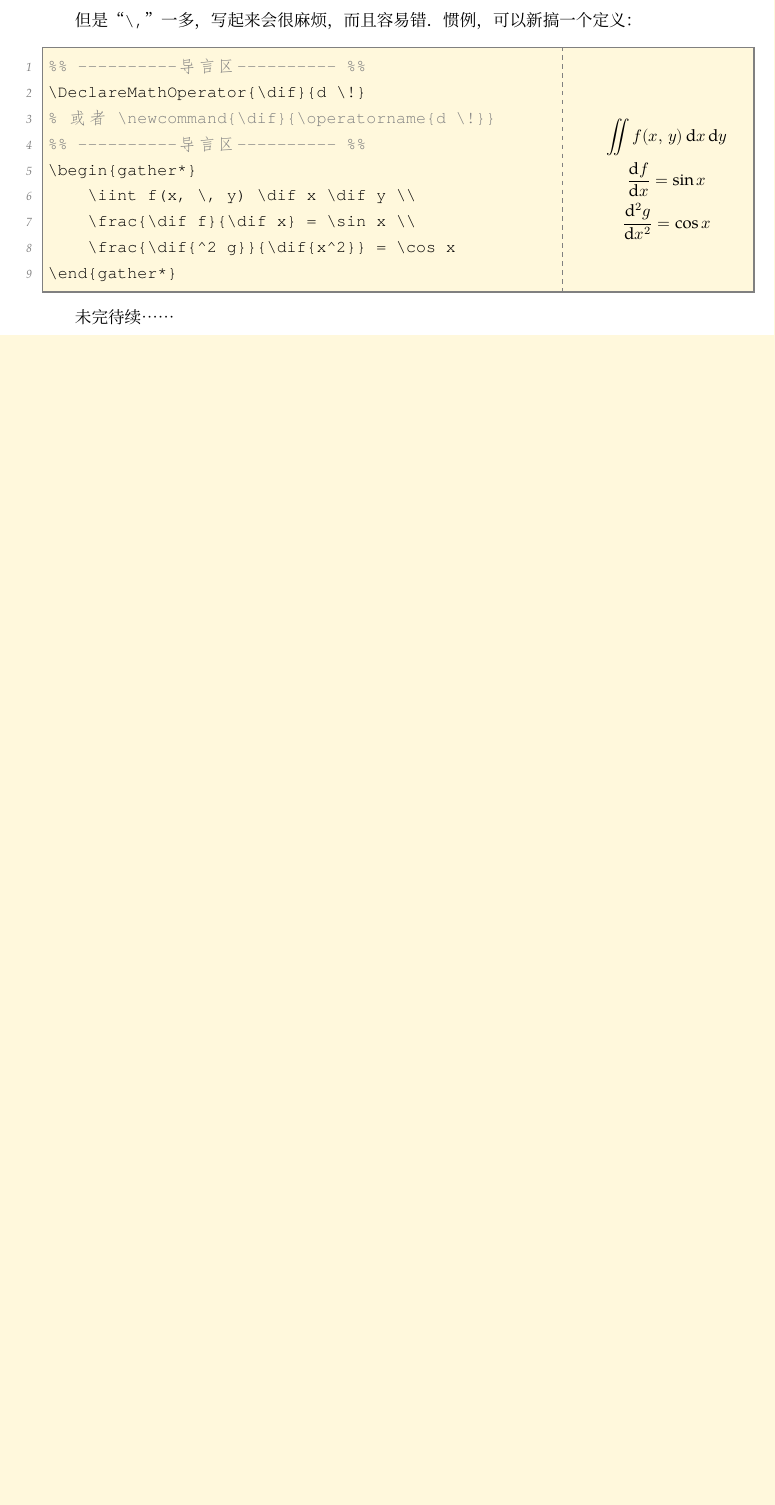
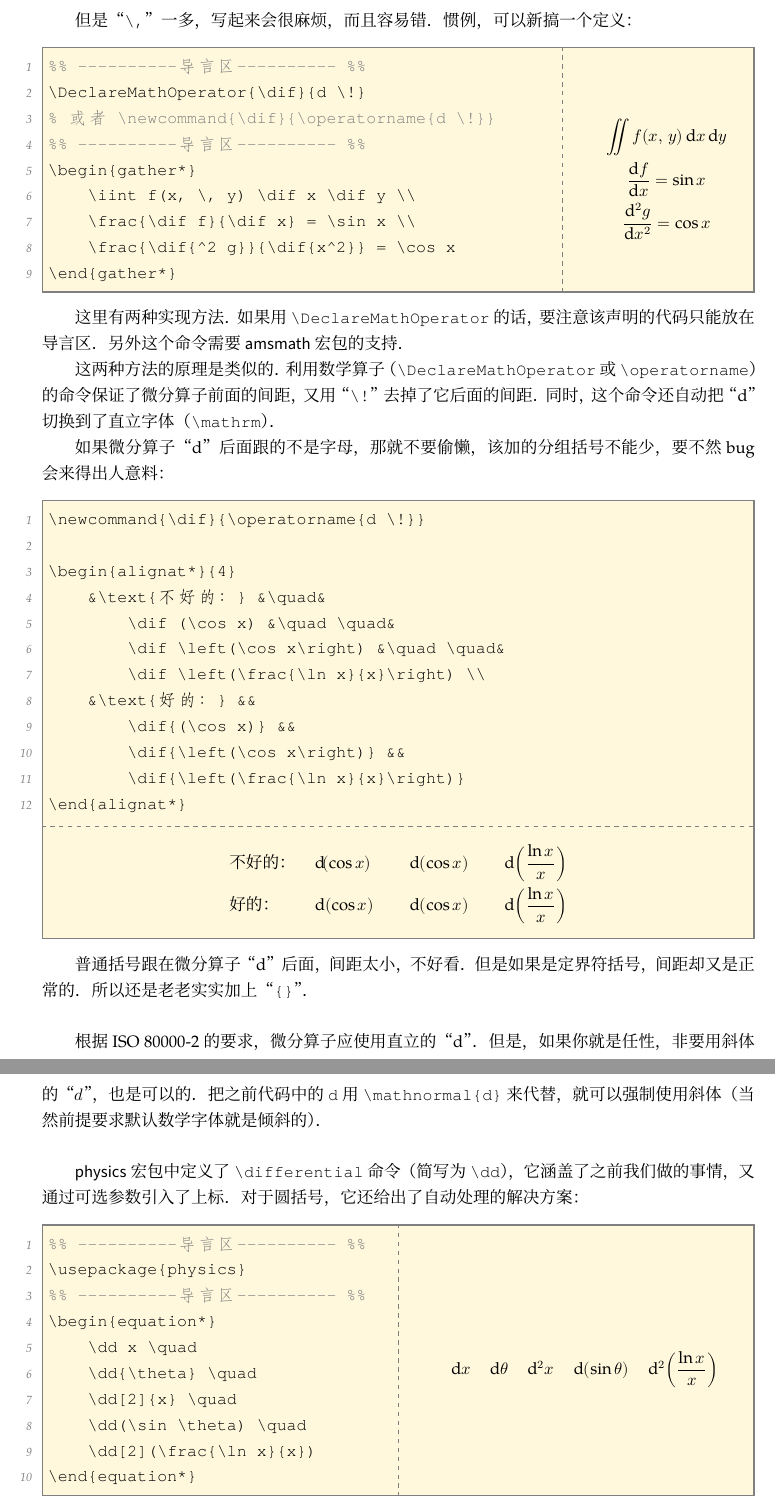
Before and after one commit to stone-zeng/LaTeX_Notes, a LaTeX book (Main.tex, which reads Chapters/Ch_Math.tex): part of page 6 of 12 before the commit and two parts of pages 6 and 7 of 13 after it, the two joined at a grey line, cut so that both start at the same text, the shorter picture padded with empty space. Compiled offline with XeLaTeX; a missing font is replaced by an installed copy or a similar font.

Commit message:
20160718

```diff
--- a/Chapters/Ch_Math.tex
+++ b/Chapters/Ch_Math.tex
@@ -62,5 +65,78 @@
 (|\tab|)\frac{\dif{^2 g}}{\dif{x^2}} = \cos x
 \end{gather*}
 \end{myExampleH}
-未完待续……
+	这里有两种实现方法。如果用 \verb|\DeclareMathOperator| 的话，
+	要注意该声明的代码只能放在导言区。另外这个命令需要
+	\pkg{amsmath} \indexpkg{amsmath} 宏包的支持。
+
+	这两种方法的原理是类似的。利用数学算子
+	（\verb|\DeclareMathOperator| 或 \verb|\operatorname|）
+	的命令保证了微分算子前面的间距，又用“\verb|\!|”去掉了它后面的间距。
+	同时，这个命令还自动把“$\mathrm{d}$”切换到了直立字体（\verb|\mathrm|）。
+
+	如果微分算子“$\mathrm{d}$”后面跟的不是字母，那就不要偷懒，
+	该加的分组括号不能少，要不然 bug 会来得出人意料：
+\begin{myExampleV}
+{
+	\newcommand{\dif}{\operatorname{d \!}}
+	\begin{alignat*}{4}
+		&\text{不好的：} &\quad&
+			\dif (\cos x) &\quad \quad&
+			\dif \left(\cos x\right) &\quad \quad&
+			\dif \left(\frac{\ln x}{x}\right) \\
+		&\text{好的：} &&
+			\dif{(\cos x)} &&
+			\dif{\left(\cos x\right)} &&
+			\dif{\left(\frac{\ln x}{x}\right)}
+	\end{alignat*}
+}
+\newcommand{\dif}{\operatorname{d \!}}
+
+\begin{alignat*}{4}
+(|\tab|)&\text{不好的：} &\quad&
+(|\tab\tab|)\dif (\cos x) &\quad \quad&
+(|\tab\tab|)\dif \left(\cos x\right) &\quad \quad&
+(|\tab\tab|)\dif \left(\frac{\ln x}{x}\right) \\
+(|\tab|)&\text{好的：} &&
+(|\tab\tab|)\dif{(\cos x)} &&
+(|\tab\tab|)\dif{\left(\cos x\right)} &&
+(|\tab\tab|)\dif{\left(\frac{\ln x}{x}\right)}
+\end{alignat*}
+\end{myExampleV}
+
+	普通括号跟在微分算子“$\mathrm{d}$”后面，间距太小，不好看。
+	但是如果是定界符括号，间距却又是正常的。所以还是老老实实加上“\verb|{}|”。
+
+	\blankline
+
+	根据 ISO 80000-2 的要求，微分算子应使用直立的“$\mathrm{d}$”。
+	但是，如果你就是任性，非要用斜体的“$d$”，也是可以的。
+	把之前代码中的 \verb|d| 用 \verb|\mathnormal{d}| 来代替，
+	就可以强制使用斜体（当然前提要求默认数学字体就是倾斜的）。
+
+	\blankline
+
+	\pkg{physics} \indexpkg{physics} 宏包中定义了 \verb|\differential| 命令
+	（简写为 \verb|\dd|），它涵盖了之前我们做的事情，又通过可选参数引入了上标。
+	对于圆括号，它还给出了自动处理的解决方案：
+\begin{myExampleH}
+{
+	\begin{equation*}
+		\dd x \quad \dd{\theta} \quad \dd[2]{x} \quad
+		\dd(\sin \theta) \quad \dd[2](\frac{\ln x}{x})
+	\end{equation*}
+}
+%% ----------导言区---------- %%
+\usepackage{physics}
+%% ----------导言区---------- %%
+\begin{equation*}
+(|\tab|)\dd x \quad
+(|\tab|)\dd{\theta} \quad
+(|\tab|)\dd[2]{x} \quad
+(|\tab|)\dd(\sin \theta) \quad
+(|\tab|)\dd[2](\frac{\ln x}{x})
+\end{equation*}
+\end{myExampleH}
+
+	这个宏包提供的 \verb|\derivative| 命令（简写为 \verb|\dv|）
 \end{myQA}
--- a/Main.tex
+++ b/Main.tex
@@ -69,7 +69,8 @@
 		Extension = .otf,
 		BoldFont = texgyrecursor-bold,
 		ItalicFont = texgyrecursor-italic.otf,
-		SlantedFont = texgyrecursor-italic
+		SlantedFont = texgyrecursor-italic,
+		Ligatures = NoCommon
 	]{texgyrecursor-regular}
 	\newfontfamily{\SourceSans}{Source Sans Pro}
 	\newfontfamily{\Songti}{方正书宋_GBK}
@@ -79,6 +80,10 @@
 
 %%Pi 符号
 \usepackage{pifont}
+	% 正确 √
+	\newcommand{\cmark}{\ding{51}}
+	% 错误 ×
+	\newcommand{\xmark}{\ding{55}}
 
 %%调用 Unicode OpenType 数学字体
 \usepackage{unicode-math}
```
Also changed, not shown: Chapters/Ch_Package.tex (+2 -1 lines), README.md, Chapters/Ch_Math.tex (11 more changed lines).
